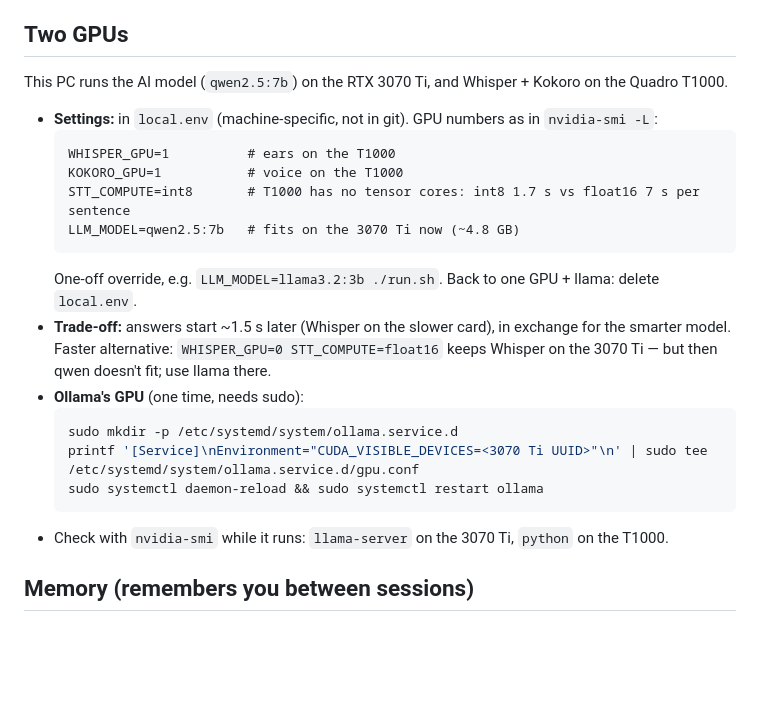
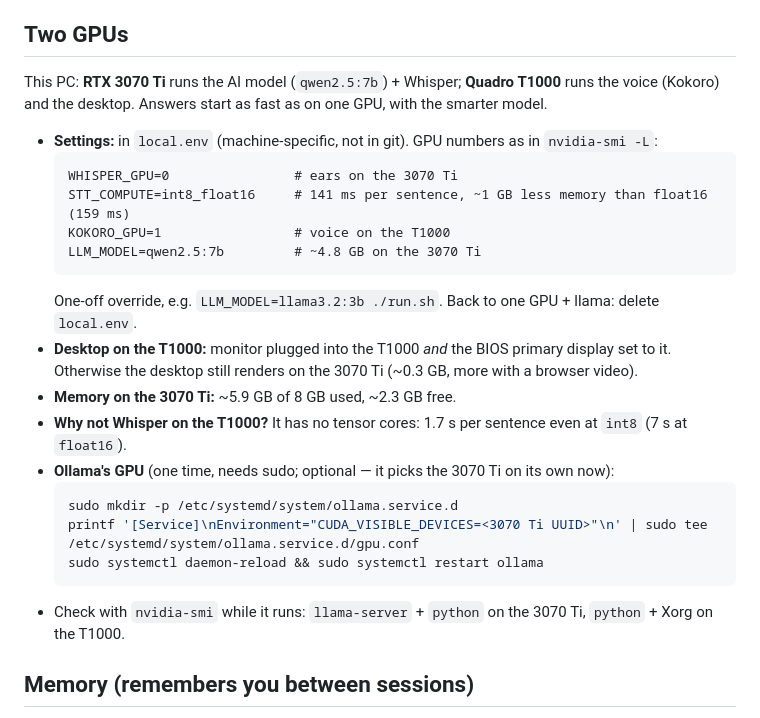
Before and after one commit to suhrobina/voice-assistant, a Markdown page: README.md, the part around the change. Rendered like a GitHub page; blank space fills up the shorter version.

Commit message:
Document final GPU split: Whisper next to qwen on the 3070 Ti
Desktop moved to the T1000 (monitor + BIOS primary display), which frees
the 3070 Ti for qwen2.5:7b + Whisper at int8_float16 (141 ms per
sentence, ~2.3 GB left free). Kokoro stays on the T1000. Smarter model
with no extra delay; settings live in local.env.

README "Two GPUs", ROADMAP and CLAUDE.md updated with the measurements.

Co-Authored-By: Claude Opus 5.5 <noreply@anthropic.com>

````diff
--- a/README.md
+++ b/README.md
@@ -46,25 +46,27 @@ Notes:
 - Settings: `PORT=9000 ./run.sh --web`; all the usual ones (`VOICE`, `LLM_MODEL`…) work too.
 
 ## Two GPUs
-This PC runs the AI model (`qwen2.5:7b`) on the RTX 3070 Ti, and Whisper + Kokoro on the Quadro T1000.
+This PC: **RTX 3070 Ti** runs the AI model (`qwen2.5:7b`) + Whisper; **Quadro T1000** runs the voice
+(Kokoro) and the desktop. Answers start as fast as on one GPU, with the smarter model.
 - **Settings:** in `local.env` (machine-specific, not in git). GPU numbers as in `nvidia-smi -L`:
   ```
-  WHISPER_GPU=1          # ears on the T1000
-  KOKORO_GPU=1           # voice on the T1000
-  STT_COMPUTE=int8       # T1000 has no tensor cores: int8 1.7 s vs float16 7 s per sentence
-  LLM_MODEL=qwen2.5:7b   # fits on the 3070 Ti now (~4.8 GB)
+  WHISPER_GPU=0                # ears on the 3070 Ti
+  STT_COMPUTE=int8_float16     # 141 ms per sentence, ~1 GB less memory than float16 (159 ms)
+  KOKORO_GPU=1                 # voice on the T1000
+  LLM_MODEL=qwen2.5:7b         # ~4.8 GB on the 3070 Ti
   ```
   One-off override, e.g. `LLM_MODEL=llama3.2:3b ./run.sh`. Back to one GPU + llama: delete `local.env`.
-- **Trade-off:** answers start ~1.5 s later (Whisper on the slower card), in exchange for the smarter model.
-  Faster alternative: `WHISPER_GPU=0 STT_COMPUTE=float16` keeps Whisper on the 3070 Ti — but then qwen
-  doesn't fit; use llama there.
-- **Ollama's GPU** (one time, needs sudo):
+- **Desktop on the T1000:** monitor plugged into the T1000 *and* the BIOS primary display set to it.
+  Otherwise the desktop still renders on the 3070 Ti (~0.3 GB, more with a browser video).
+- **Memory on the 3070 Ti:** ~5.9 GB of 8 GB used, ~2.3 GB free.
+- **Why not Whisper on the T1000?** It has no tensor cores: 1.7 s per sentence even at `int8` (7 s at `float16`).
+- **Ollama's GPU** (one time, needs sudo; optional — it picks the 3070 Ti on its own now):
   ```bash
   sudo mkdir -p /etc/systemd/system/ollama.service.d
   printf '[Service]\nEnvironment="CUDA_VISIBLE_DEVICES=<3070 Ti UUID>"\n' | sudo tee /etc/systemd/system/ollama.service.d/gpu.conf
   sudo systemctl daemon-reload && sudo systemctl restart ollama
   ```
-- Check with `nvidia-smi` while it runs: `llama-server` on the 3070 Ti, `python` on the T1000.
+- Check with `nvidia-smi` while it runs: `llama-server` + `python` on the 3070 Ti, `python` + Xorg on the T1000.
 
 ## Memory (remembers you between sessions)
 On by default. When you share something about yourself ("My name is…", "I have a dog named Rex",
````
Also changed, not shown: CLAUDE.md (+2 -2 lines), ROADMAP.md (+1 -1 lines).
